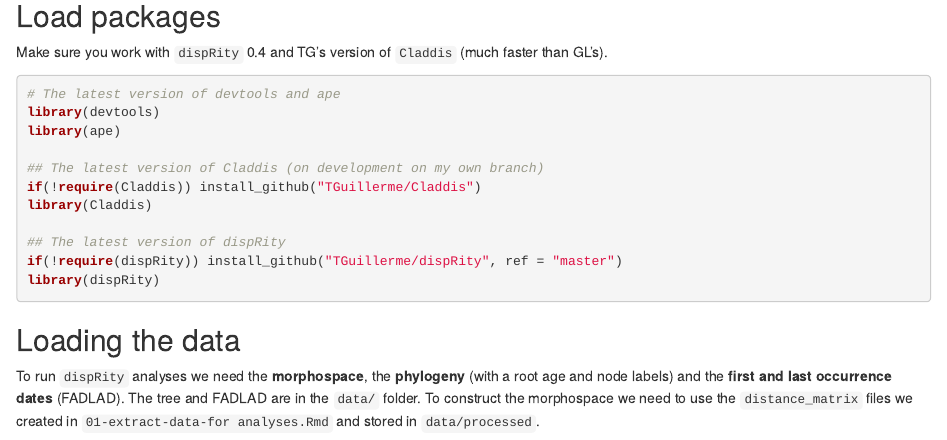
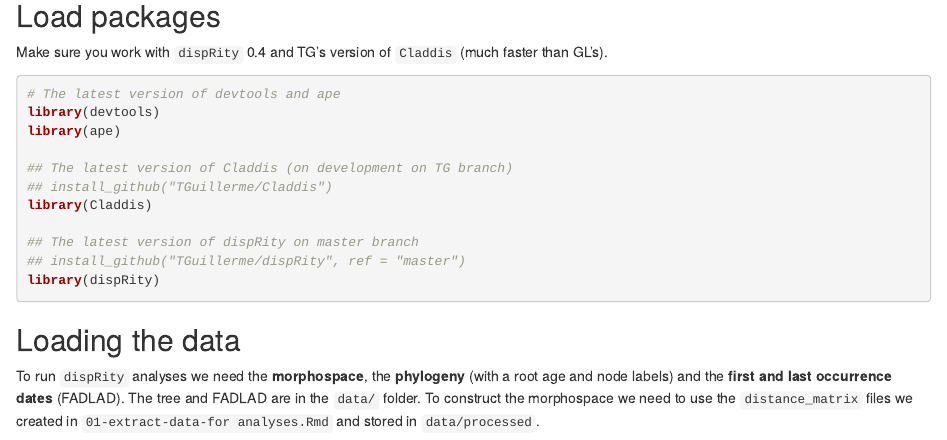
Before and after one commit to nhcooper123/time-slice, an R Markdown document (analyses/02-time-slice-analyses.Rmd): the page in a window 1100 px wide, from 320 px down. Rendered offline with R 4.5, knitr and Pandoc, with nearby package versions; some code elsewhere in the file could not run offline.

Commit message:
Comment out installs

````diff
--- a/analyses/02-time-slice-analyses.Rmd
+++ b/analyses/02-time-slice-analyses.Rmd
@@ -28,15 +28,14 @@ Make sure you work with `dispRity` 0.4 and TG's version of `Claddis` (much faste
 library(devtools)
 library(ape)
 
-## The latest version of Claddis (on development on my own branch)
-if(!require(Claddis)) install_github("TGuillerme/Claddis")
+## The latest version of Claddis (on development on TG branch)
+## install_github("TGuillerme/Claddis")
 library(Claddis)
 
-## The latest version of dispRity
-if(!require(dispRity)) install_github("TGuillerme/dispRity", ref = "master")
+## The latest version of dispRity on master branch
+## install_github("TGuillerme/dispRity", ref = "master")
 library(dispRity)
 ```
-<!-- TG: I've switched to master branch for the new functions -->
 
 Loading the data
 -----------------------------------
````
